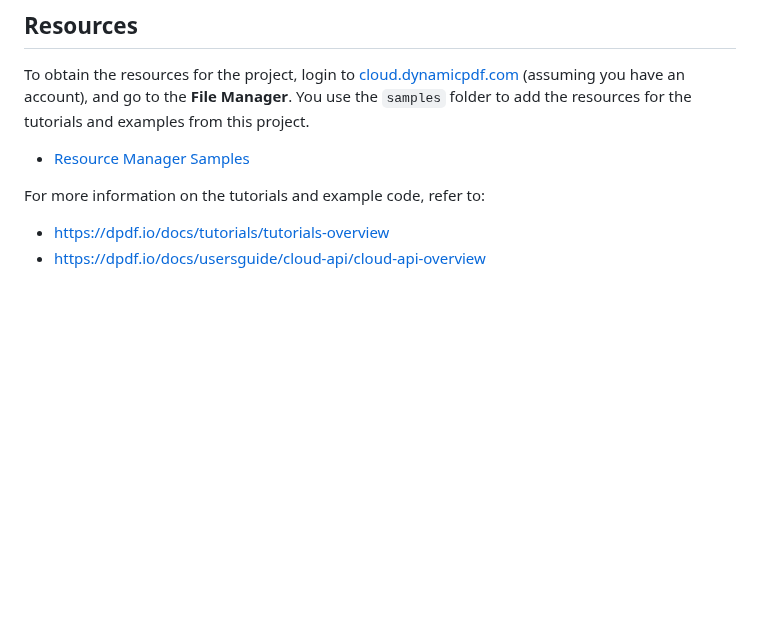
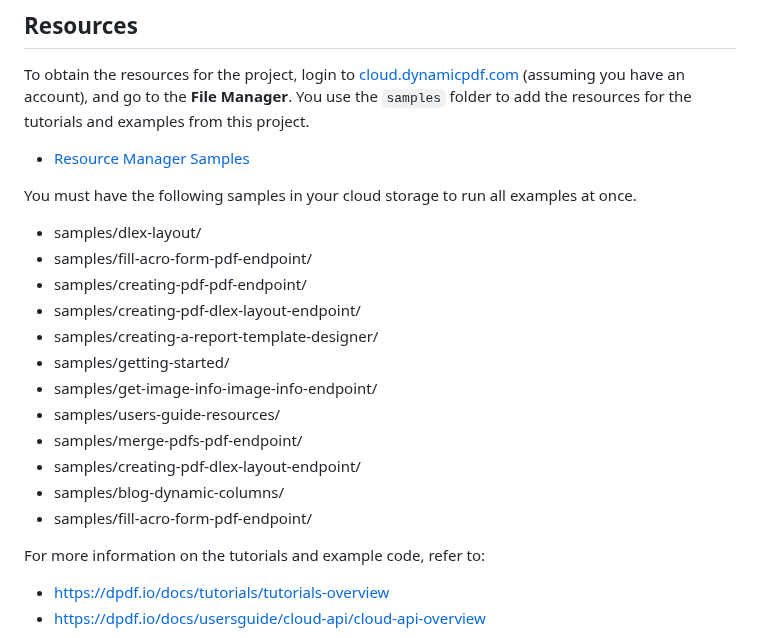
Before and after one commit to dynamicpdf-api/nodejs-client-examples, a Markdown page: README.md, the part around the change. Rendered like a GitHub page; blank space fills up the shorter version.

```diff
--- a/README.md
+++ b/README.md
@@ -48,6 +48,20 @@ To obtain the resources for the project, login to [cloud.dynamicpdf.com](https:/
 
 - [Resource Manager Samples](https://dpdf.io/docs/usersguide/environment-manager/environment-manager-sample-resources)
 
+You must have the following samples in your cloud storage to run all examples at once.
+* samples/dlex-layout/
+* samples/fill-acro-form-pdf-endpoint/
+* samples/creating-pdf-pdf-endpoint/
+* samples/creating-pdf-dlex-layout-endpoint/
+* samples/creating-a-report-template-designer/
+* samples/getting-started/
+* samples/get-image-info-image-info-endpoint/
+* samples/users-guide-resources/
+* samples/merge-pdfs-pdf-endpoint/
+* samples/creating-pdf-dlex-layout-endpoint/
+* samples/blog-dynamic-columns/
+* samples/fill-acro-form-pdf-endpoint/
+
 For more information on the tutorials and example code, refer to:
 
 - https://dpdf.io/docs/tutorials/tutorials-overview
```
